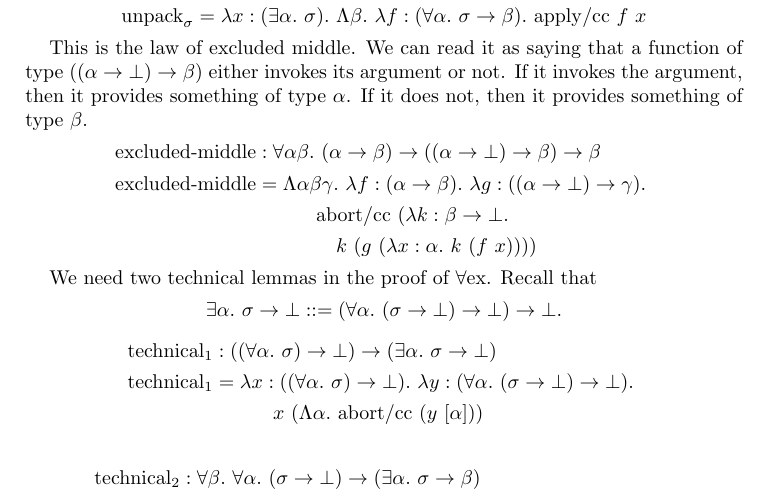
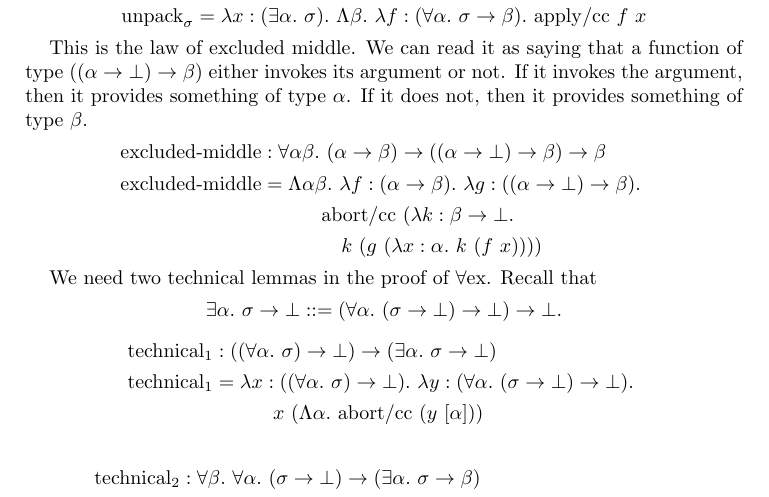
Before and after one commit to yfcai/ef, a LaTeX paper (paper/master.tex): part of page 5 of 9, cut so that both start at the same text. Compiled offline with pdfLaTeX.

Commit message:
fix name bug in the law of excluded middle

```diff
--- a/paper/master.tex
+++ b/paper/master.tex
@@ -438,9 +438,9 @@ something of type $\beta$.
   ((\alpha\R\bot)\R\beta) \R
   \beta
 \\
-\Exmid & = \Tabs{\alpha\beta\gamma}
+\Exmid & = \Tabs{\alpha\beta}
 \Abs{f:(\alpha \R \beta)}
-\Abs{g:((\alpha\R\bot)\R\gamma)}
+\Abs{g:((\alpha\R\bot)\R\beta)}
 \\&\Indent
 \AbortCC~(\Abs{k:\beta\R\bot}
 \\&\Indent\hspace{1em}
```
